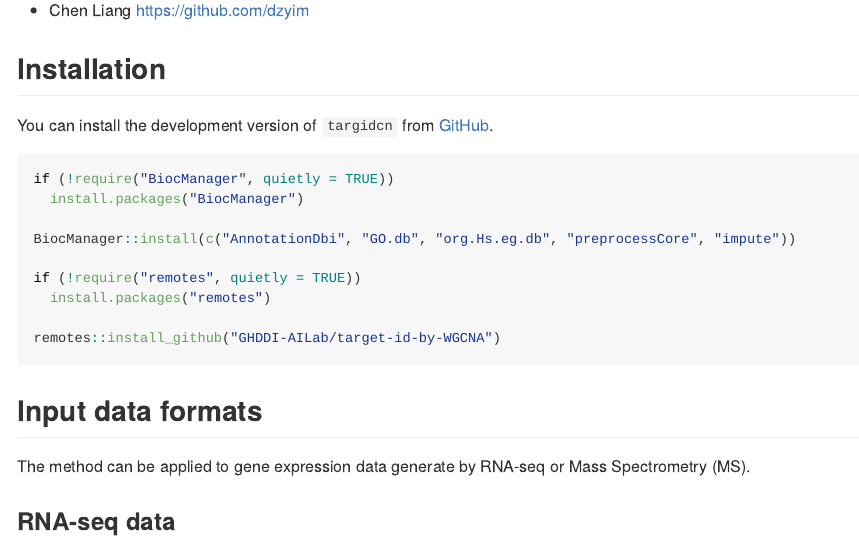
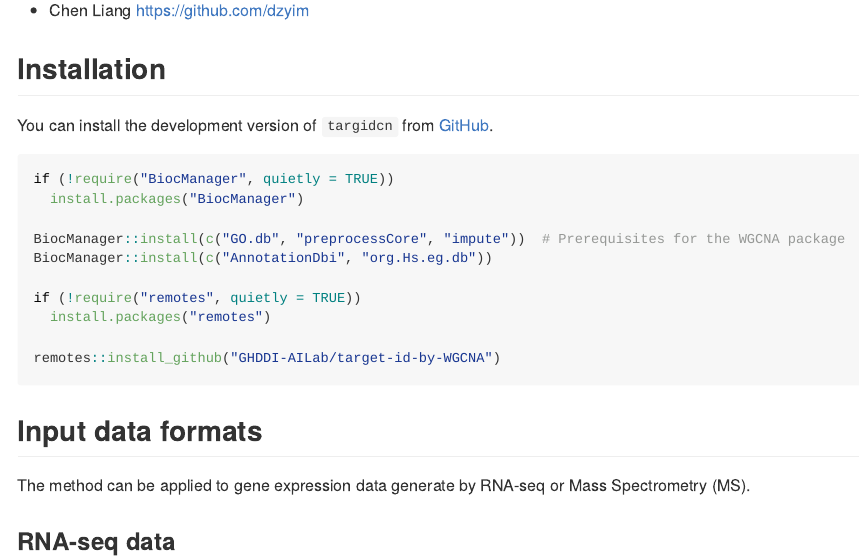
Before and after one commit to GHDDI-AILab/target-id-by-WGCNA, an R Markdown document (README.Rmd): the page in a window 1100 px wide, from 270 px down. The pictures show the output file README.md that the author committed with the source, drawn offline in the style of GitHub; long lines of code are wrapped.

Commit message:
docs: update README

```diff
--- a/README.Rmd
+++ b/README.Rmd
@@ -30,7 +30,8 @@ You can install the development version of `targidcn` from [GitHub](https://gith
 if (!require("BiocManager", quietly = TRUE))
   install.packages("BiocManager")
 
-BiocManager::install(c("AnnotationDbi", "GO.db", "org.Hs.eg.db", "preprocessCore", "impute"))
+BiocManager::install(c("GO.db", "preprocessCore", "impute"))  # Prerequisites for the WGCNA package
+BiocManager::install(c("AnnotationDbi", "org.Hs.eg.db"))
 
 if (!require("remotes", quietly = TRUE))
   install.packages("remotes")
```
Also changed, not shown: README.md.
